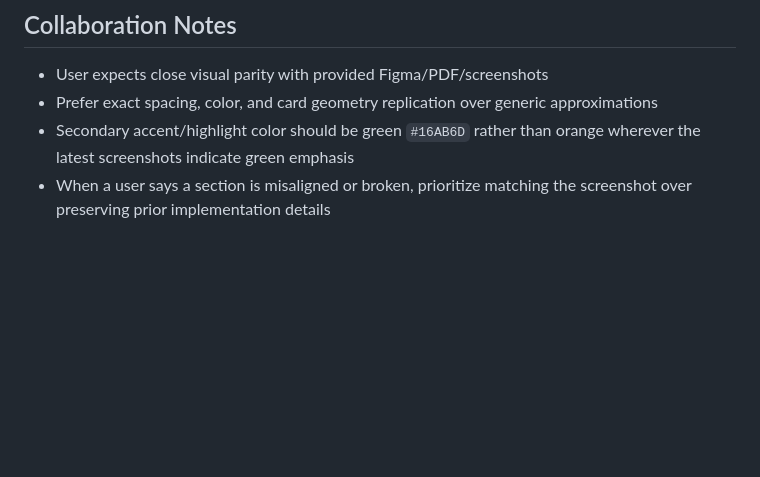
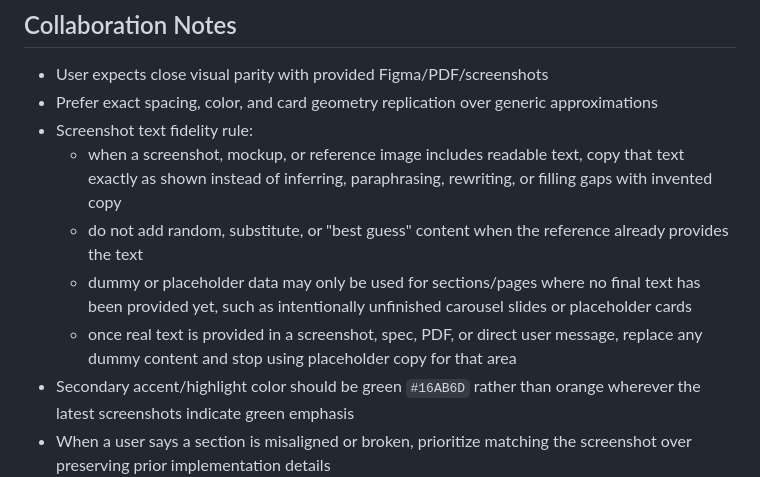
Before and after one commit to ArgoIOS14/Panasa-Internal-Website, a Markdown page: AGENTS.md, the part around the change. Drawn GitHub-style; blank space fills up the shorter version.

Commit message:
Add screenshot text fidelity rule

```diff
--- a/AGENTS.md
+++ b/AGENTS.md
@@ -228,6 +228,11 @@ rm -rf docs && mkdir -p docs && cp -R src/* docs/
 ## Collaboration Notes
 - User expects close visual parity with provided Figma/PDF/screenshots
 - Prefer exact spacing, color, and card geometry replication over generic approximations
+- Screenshot text fidelity rule:
+  - when a screenshot, mockup, or reference image includes readable text, copy that text exactly as shown instead of inferring, paraphrasing, rewriting, or filling gaps with invented copy
+  - do not add random, substitute, or "best guess" content when the reference already provides the text
+  - dummy or placeholder data may only be used for sections/pages where no final text has been provided yet, such as intentionally unfinished carousel slides or placeholder cards
+  - once real text is provided in a screenshot, spec, PDF, or direct user message, replace any dummy content and stop using placeholder copy for that area
 - Secondary accent/highlight color should be green `#16AB6D` rather than orange wherever the latest screenshots indicate green emphasis
 - When a user says a section is misaligned or broken, prioritize matching the screenshot over preserving prior implementation details
 - When a screenshot provides iconography or SVG artwork for a section, prefer using the supplied SVGs directly rather than approximating them with CSS boxes, generated icons, or placeholder UI.
```
